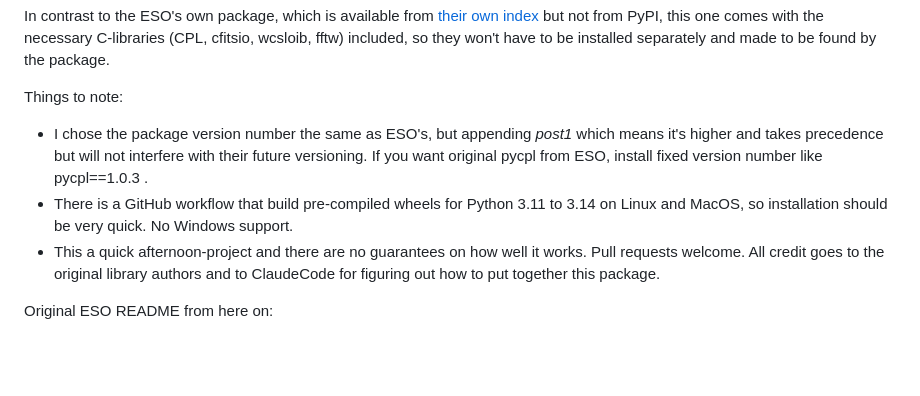
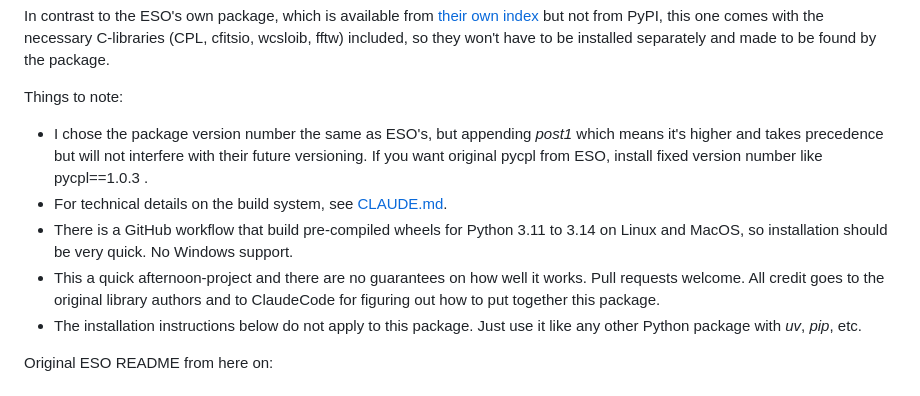
Before and after one commit to ivh/pycpl, a Markdown page: README.md, the part around the change. Rendered like a GitHub page; blank space fills up the shorter version.

Commit message:
more readme

```diff
--- a/README.md
+++ b/README.md
@@ -6,8 +6,10 @@ In contrast to the ESO's own package, which is available from [their own index](
 
 Things to note:
 * I chose the package version number the same as ESO's, but appending *post1* which means it's higher and takes precedence but will not interfere with their future versioning. If you want original pycpl from ESO, install fixed version number like pycpl==1.0.3 .
+* For technical details on the build system, see [CLAUDE.md](CLAUDE.md).
 * There is a GitHub workflow that build pre-compiled wheels for Python 3.11 to 3.14 on Linux and MacOS, so installation should be very quick. No Windows support.
 * This a quick afternoon-project and there are no guarantees on how well it works. Pull requests welcome. All credit goes to the original library authors and to ClaudeCode for figuring out how to put together this package.
+* The installation instructions below do not apply to this package. Just use it like any other Python package with *uv*, *pip*, etc.
 
 Original ESO README from here on:
 
```
